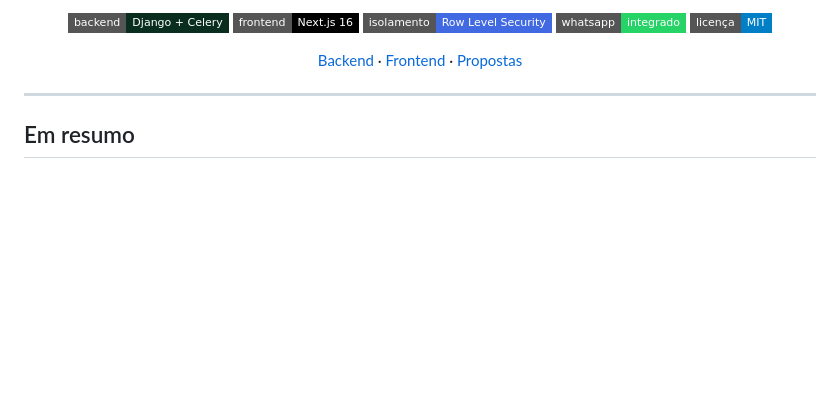
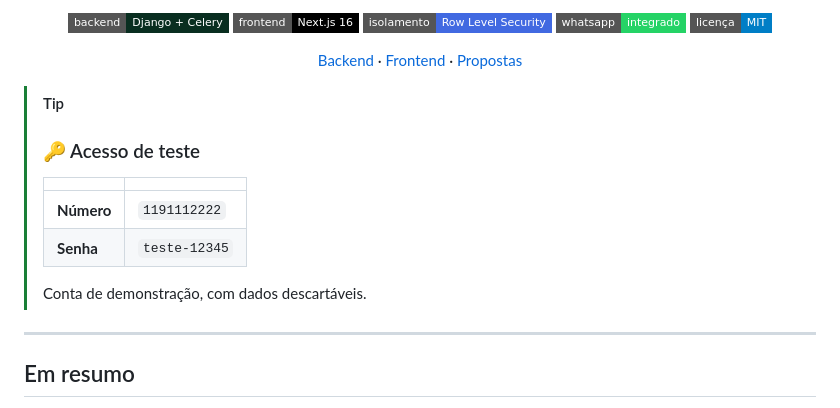
Before and after one commit to znt10/Marcai, a Markdown page: README.md, the part around the change. Rendered like a GitHub page; badges without logos; blank space fills up the shorter version.

Commit message:
README: acesso de teste em destaque no topo
Bloco de callout logo abaixo dos badges, com o numero e a senha da
conta de demonstracao.

Co-Authored-By: Claude Opus 5 <noreply@anthropic.com>

```diff
--- a/README.md
+++ b/README.md
@@ -18,6 +18,16 @@ O barbeiro abre o painel e vê o dia dele. O dono vê a casa inteira.
 [Propostas](#propostas)
 
 </div>
+
+> [!TIP]
+> ### 🔑 Acesso de teste
+>
+> | | |
+> |---|---|
+> | **Número** | `1191112222` |
+> | **Senha** | `teste-12345` |
+>
+> Conta de demonstração, com dados descartáveis.
 
 ---
 
```
